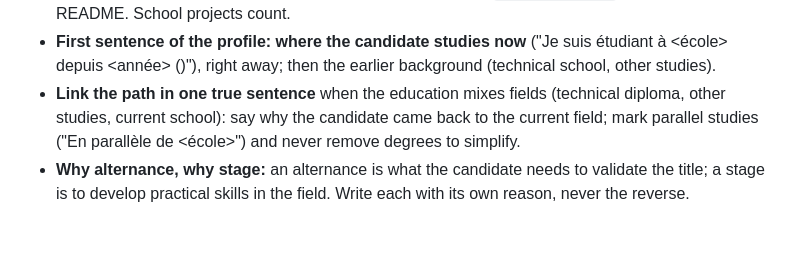
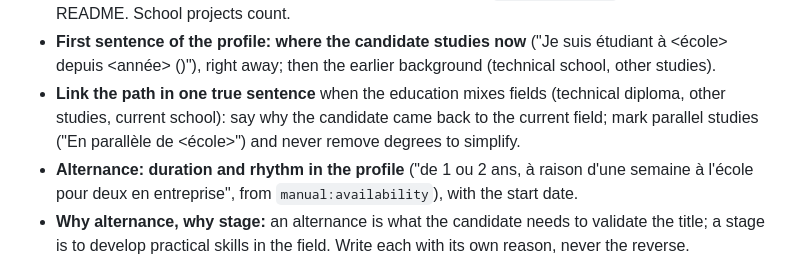
Before and after one commit to Emanuelee00/cv_manager, a Markdown page: .claude/agents/cv-generator.md, the part around the change. GitHub-like rendering; blank space fills up the shorter version.

Commit message:
Alternance profile: duration and rhythm
Co-Authored-By: Claude Sonnet 5.5 <noreply@anthropic.com>

```diff
--- a/.claude/agents/cv-generator.md
+++ b/.claude/agents/cv-generator.md
@@ -79,6 +79,7 @@ If the offer asks for skills about AI, data, security or tools, search the `kind
 - **Cross-check:** for every chosen project also search the repo (`--source github`) and merge entry and README. School projects count.
 - **First sentence of the profile: where the candidate studies now** ("Je suis étudiant à <école> depuis <année> (<niveau>)"), right away; then the earlier background (technical school, other studies).
 - **Link the path in one true sentence** when the education mixes fields (technical diploma, other studies, current school): say why the candidate came back to the current field; mark parallel studies ("En parallèle de <école>") and never remove degrees to simplify.
+- **Alternance: duration and rhythm in the profile** ("de 1 ou 2 ans, à raison d'une semaine à l'école pour deux en entreprise", from `manual:availability`), with the start date.
 - **Why alternance, why stage:** an alternance is what the candidate needs to validate the title; a stage is to develop practical skills in the field. Write each with its own reason, never the reverse.
 - **Profile of 4-5 short sentences** (the order is in `manual:candidate-cv-model`). If the candidate studies at a project-based school, show it through the projects that matter for the offer, described by what they taught, without repeating names and technologies that appear later in Projects.
 - **Languages:** one plain level per language ("langue maternelle", "courant"), never higher than the database, never a range like C1/C2; do not write "bilingual" or "professional" unless the database says so.
```
